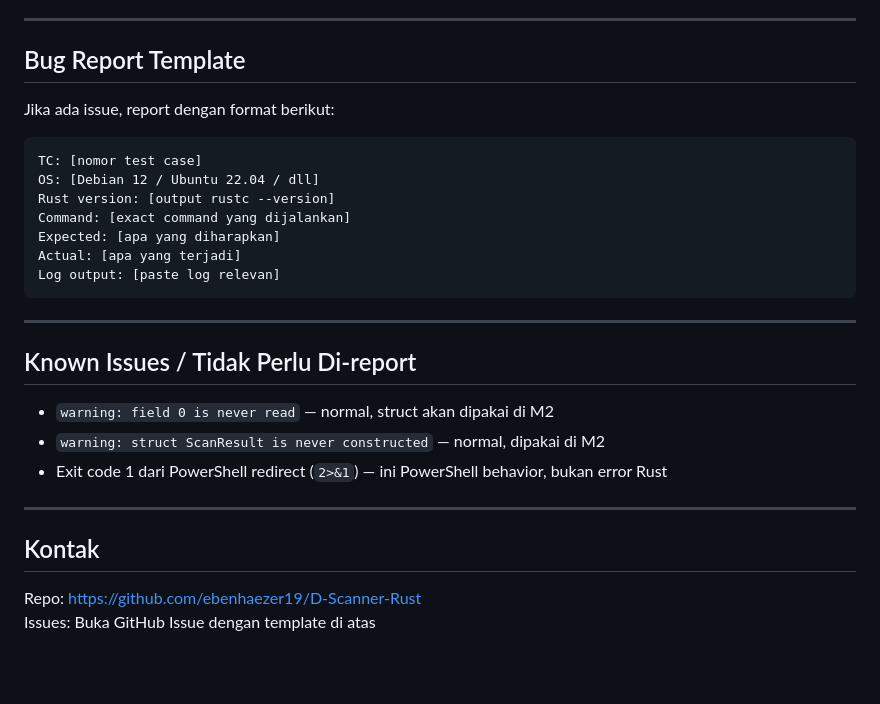
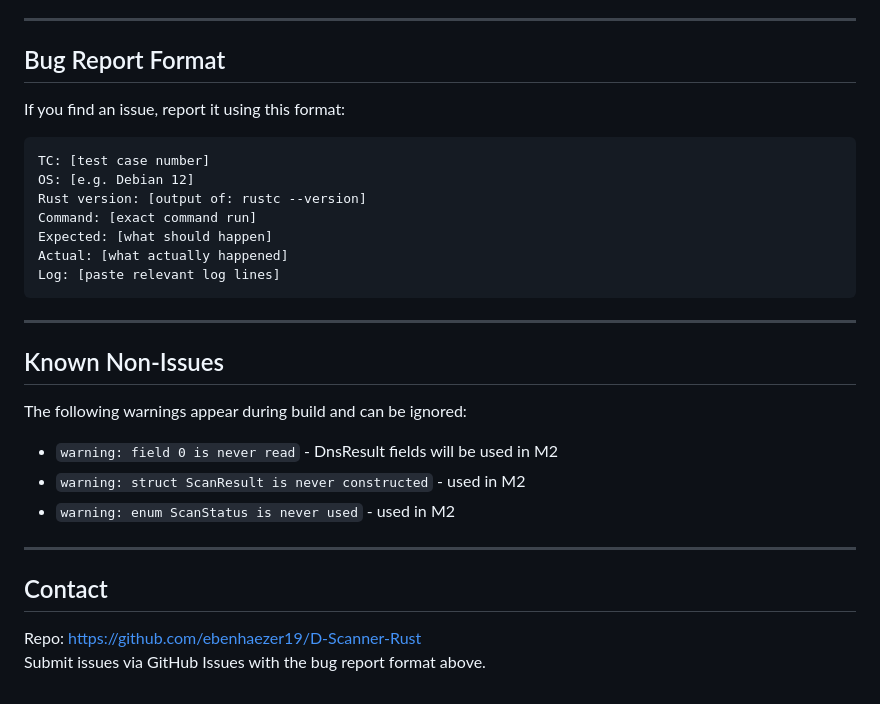
Before and after one commit to ebenhaezer19/D-Scanner-Rust, a Markdown page: TESTING.md, the part around one of its changes. GitHub-like rendering; blank space fills up the shorter version.

````diff
--- a/TESTING.md
+++ b/TESTING.md
@@ -181,31 +188,33 @@ for i in range(100000):
 
 ---
 
-## Bug Report Template
+## Bug Report Format
 
-Jika ada issue, report dengan format berikut:
+If you find an issue, report it using this format:
 
 ```
-TC: [nomor test case]
-OS: [Debian 12 / Ubuntu 22.04 / dll]
-Rust version: [output rustc --version]
-Command: [exact command yang dijalankan]
-Expected: [apa yang diharapkan]
-Actual: [apa yang terjadi]
-Log output: [paste log relevan]
+TC: [test case number]
+OS: [e.g. Debian 12]
+Rust version: [output of: rustc --version]
+Command: [exact command run]
+Expected: [what should happen]
+Actual: [what actually happened]
+Log: [paste relevant log lines]
 ```
 
 ---
 
-## Known Issues / Tidak Perlu Di-report
+## Known Non-Issues
 
-- `warning: field 0 is never read` — normal, struct akan dipakai di M2
-- `warning: struct ScanResult is never constructed` — normal, dipakai di M2
-- Exit code 1 dari PowerShell redirect (`2>&1`) — ini PowerShell behavior, bukan error Rust
+The following warnings appear during build and can be ignored:
+
+- `warning: field 0 is never read` - DnsResult fields will be used in M2
+- `warning: struct ScanResult is never constructed` - used in M2
+- `warning: enum ScanStatus is never used` - used in M2
 
 ---
 
-## Kontak
+## Contact
 
 Repo: https://github.com/ebenhaezer19/D-Scanner-Rust
-Issues: Buka GitHub Issue dengan template di atas
+Submit issues via GitHub Issues with the bug report format above.
````
Also changed, not shown: other parts of TESTING.md (+65 -58 lines).
